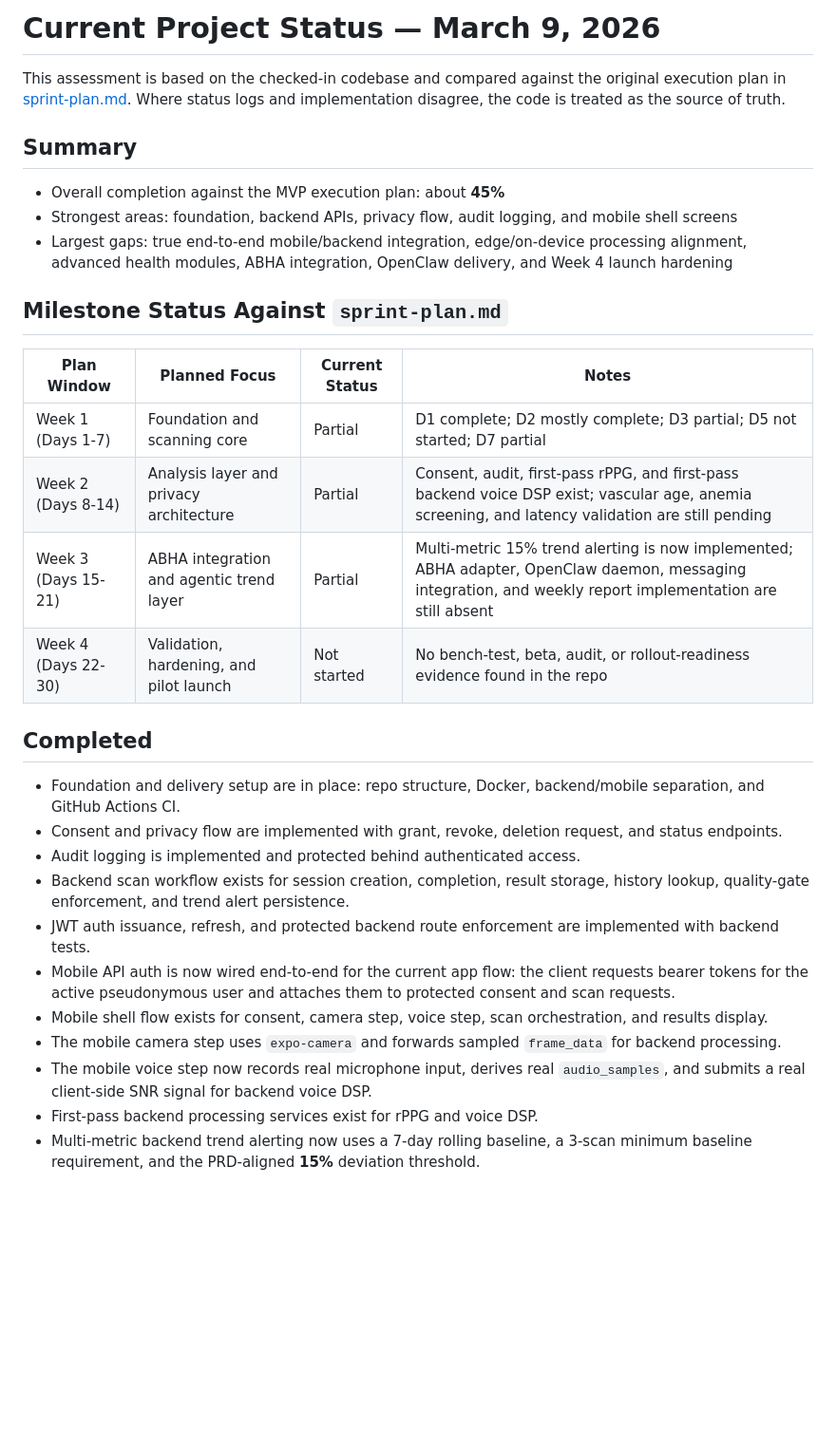
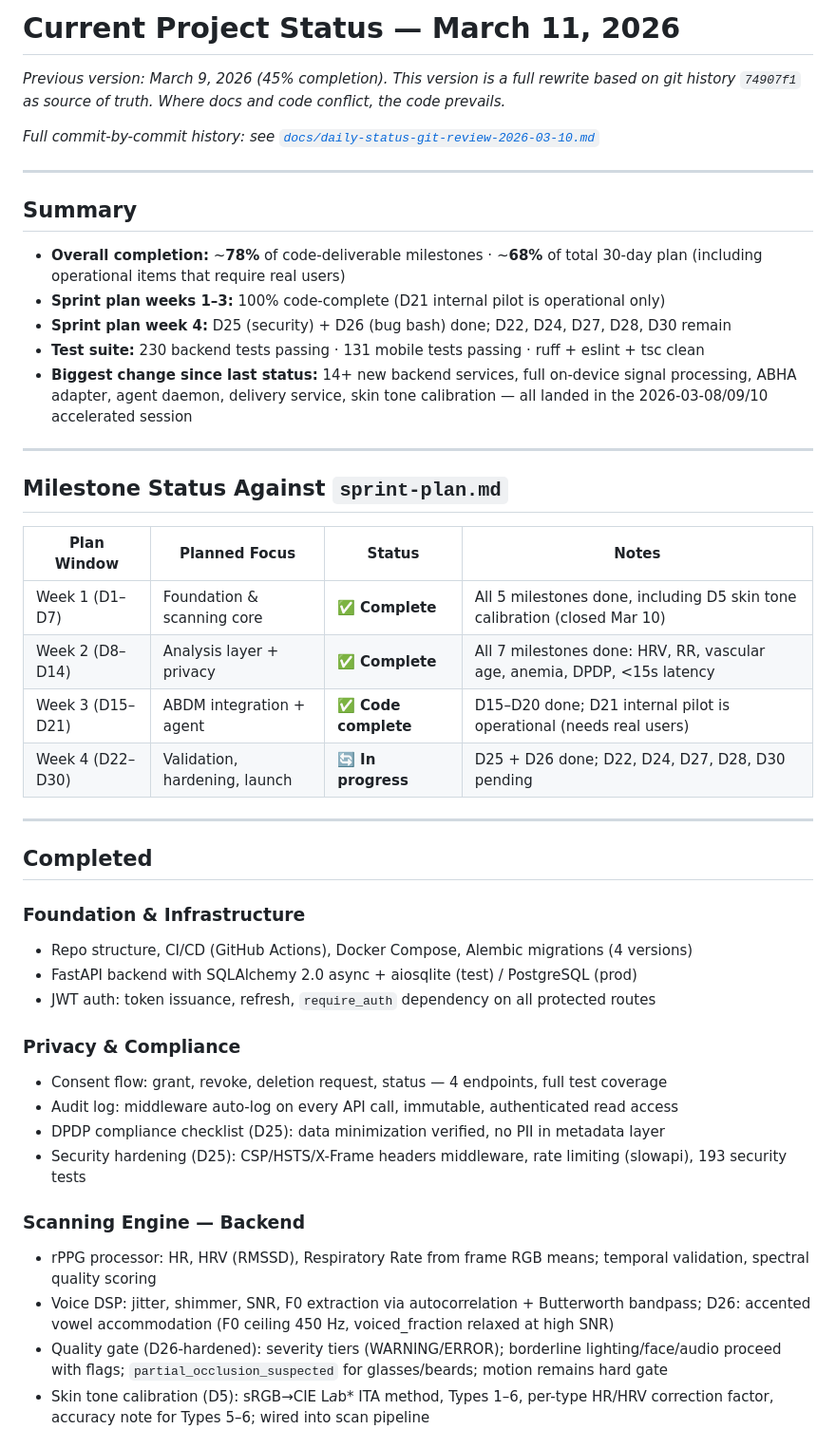
Before and after one commit to sjonnala/pranascan-mvp, a Markdown page: docs/project-status.md, the part around one of its changes. Shown at 95% size. Drawn GitHub-style; blank space fills up the shorter version.

```diff
--- a/docs/project-status.md
+++ b/docs/project-status.md
@@ -1,32 +1,48 @@
-# Current Project Status — March 9, 2026
+# Current Project Status — March 11, 2026
 
-This assessment is based on the checked-in codebase and compared against the original execution plan in [sprint-plan.md](./sprint-plan.md). Where status logs and implementation disagree, the code is treated as the source of truth.
+_Previous version: March 9, 2026 (45% completion). This version is a full rewrite based on git history `74907f1` as source of truth. Where docs and code conflict, the code prevails._
+
+_Full commit-by-commit history: see [`docs/daily-status-git-review-2026-03-10.md`](./daily-status-git-review-2026-03-10.md)_
+
+---
 
 ## Summary
 
-- Overall completion against the MVP execution plan: about **45%**
-- Strongest areas: foundation, backend APIs, privacy flow, audit logging, and mobile shell screens
-- Largest gaps: true end-to-end mobile/backend integration, edge/on-device processing alignment, advanced health modules, ABHA integration, OpenClaw delivery, and Week 4 launch hardening
+- **Overall completion:** ~**78%** of code-deliverable milestones · ~**68%** of total 30-day plan (including operational items that require real users)
+- **Sprint plan weeks 1–3:** 100% code-complete (D21 internal pilot is operational only)
+- **Sprint plan week 4:** D25 (security) + D26 (bug bash) done; D22, D24, D27, D28, D30 remain
+- **Test suite:** 230 backend tests passing · 131 mobile tests passing · ruff + eslint + tsc clean
+- **Biggest change since last status:** 14+ new backend services, full on-device signal processing, ABHA adapter, agent daemon, delivery service, skin tone calibration — all landed in the 2026-03-08/09/10 accelerated session
+
+---
 
 ## Milestone Status Against `sprint-plan.md`
 
-| Plan Window | Planned Focus | Current Status | Notes |
+| Plan Window | Planned Focus | Status | Notes |
 |---|---|---|---|
-| Week 1 (Days 1-7) | Foundation and scanning core | Partial | D1 complete; D2 mostly complete; D3 partial; D5 not started; D7 partial |
-| Week 2 (Days 8-14) | Analysis layer and privacy architecture | Partial | Consent, audit, first-pass rPPG, and first-pass backend voice DSP exist; vascular age, anemia screening, and latency validation are still pending |
-| Week 3 (Days 15-21) | ABHA integration and agentic trend layer | Partial | Multi-metric 15% trend alerting is now implemented; ABHA adapter, OpenClaw daemon, messaging integration, and weekly report implementation are still absent |
-| Week 4 (Days 22-30) | Validation, hardening, and pilot launch | Not started | No bench-test, beta, audit, or rollout-readiness evidence found in the repo |
+| Week 1 (D1–D7) | Foundation & scanning core | ✅ **Complete** | All 5 milestones done, including D5 skin tone calibration (closed Mar 10) |
+| Week 2 (D8–D14) | Analysis layer + privacy | ✅ **Complete** | All 7 milestones done: HRV, RR, vascular age, anemia, DPDP, <15s latency |
+| Week 3 (D15–D21) | ABDM integration + agent | ✅ **Code complete** | D15–D20 done; D21 internal pilot is operational (needs real users) |
+| Week 4 (D22–D30) | Validation, hardening, launch | 🔄 **In progress** | D25 + D26 done; D22, D24, D27, D28, D30 pending |
+
+---
 
 ## Completed
 
-- Foundation and delivery setup are in place: repo structure, Docker, backend/mobile separation, and GitHub Actions CI.
-- Consent and privacy flow are implemented with grant, revoke, deletion request, and status endpoints.
-- Audit logging is implemented and protected behind authenticated access.
-- Backend scan workflow exists for session creation, completion, result storage, history lookup, quality-gate enforcement, and trend alert persistence.
-- JWT auth issuance, refresh, and protected backend route enforcement are implemented with backend tests.
-- Mobile API auth is now wired end-to-end for the current app flow: the client requests bearer tokens for the active pseudonymous user and attaches them to protected consent and scan requests.
-- Mobile shell flow exists for consent, camera step, voice step, scan orchestration, and results display.
-- The mobile camera step uses `expo-camera` and forwards sampled `frame_data` for backend processing.
-- The mobile voice step now records real microphone input, derives real `audio_samples`, and submits a real client-side SNR signal for backend voice DSP.
-- First-pass backend processing services exist for rPPG and voice DSP.
-- Multi-metric backend trend alerting now uses a 7-day rolling baseline, a 3-scan minimum baseline requirement, and the PRD-aligned **15%** deviation threshold.
+### Foundation & Infrastructure
+- Repo structure, CI/CD (GitHub Actions), Docker Compose, Alembic migrations (4 versions)
+- FastAPI backend with SQLAlchemy 2.0 async + aiosqlite (test) / PostgreSQL (prod)
+- JWT auth: token issuance, refresh, `require_auth` dependency on all protected routes
+
+### Privacy & Compliance
+- Consent flow: grant, revoke, deletion request, status — 4 endpoints, full test coverage
+- Audit log: middleware auto-log on every API call, immutable, authenticated read access
+- DPDP compliance checklist (D25): data minimization verified, no PII in metadata layer
+- Security hardening (D25): CSP/HSTS/X-Frame headers middleware, rate limiting (slowapi), 193 security tests
+
+### Scanning Engine — Backend
+- rPPG processor: HR, HRV (RMSSD), Respiratory Rate from frame RGB means; temporal validation, spectral quality scoring
+- Voice DSP: jitter, shimmer, SNR, F0 extraction via autocorrelation + Butterworth bandpass; D26: accented vowel accommodation (F0 ceiling 450 Hz, voiced_fraction relaxed at high SNR)
+- Quality gate (D26-hardened): severity tiers (WARNING/ERROR); borderline lighting/face/audio proceed with flags; `partial_occlusion_suspected` for glasses/beards; motion remains hard gate
+- Skin tone calibration (D5): sRGB→CIE L*a*b* ITA method, Types 1–6, per-type HR/HRV correction factor, accuracy note for Types 5–6; wired into scan pipeline
+
```
Also changed, not shown: other parts of docs/project-status.md (+77 -31 lines), docs/daily-status-git-review-2026-03-10.md (added, +189 -0 lines).
